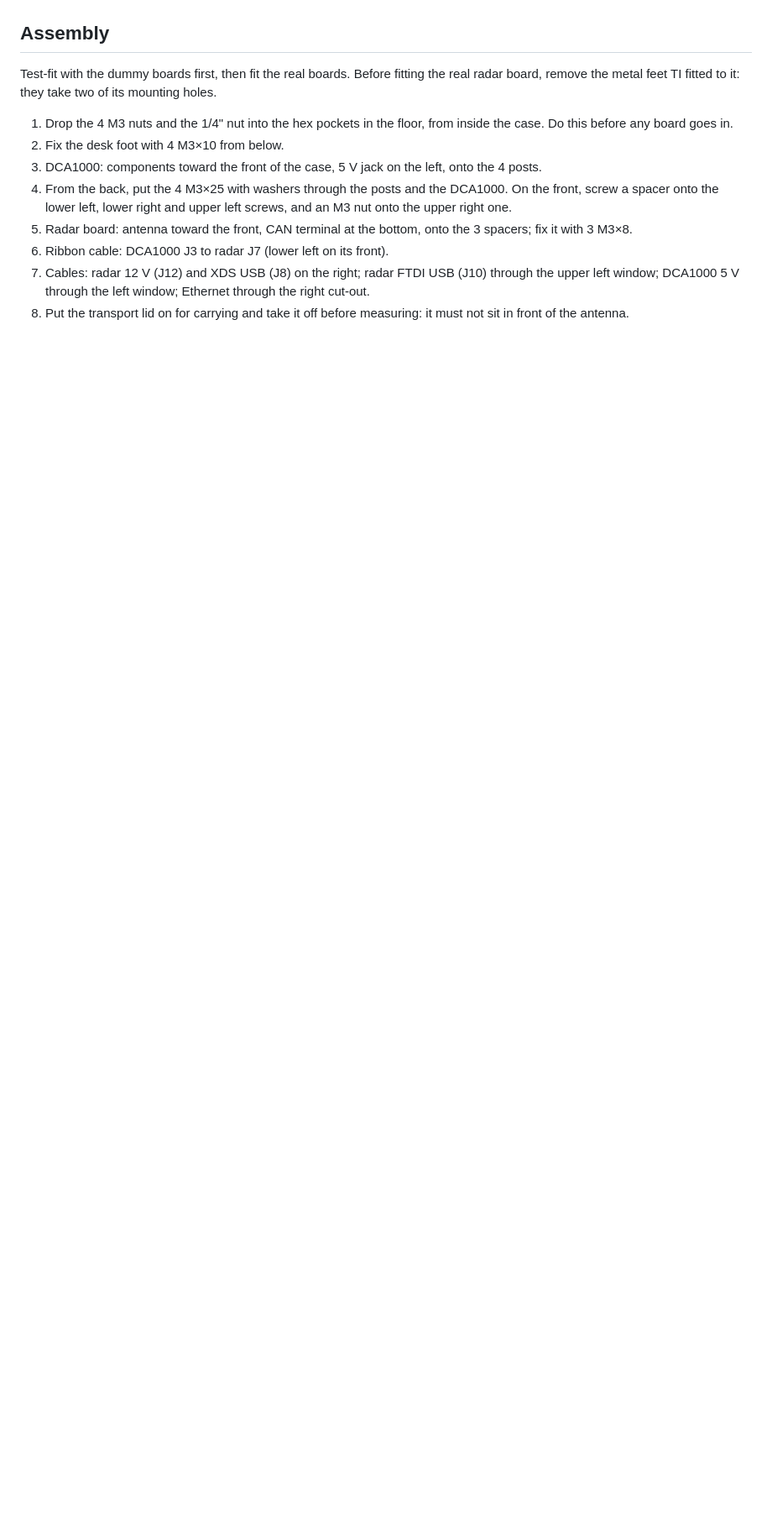
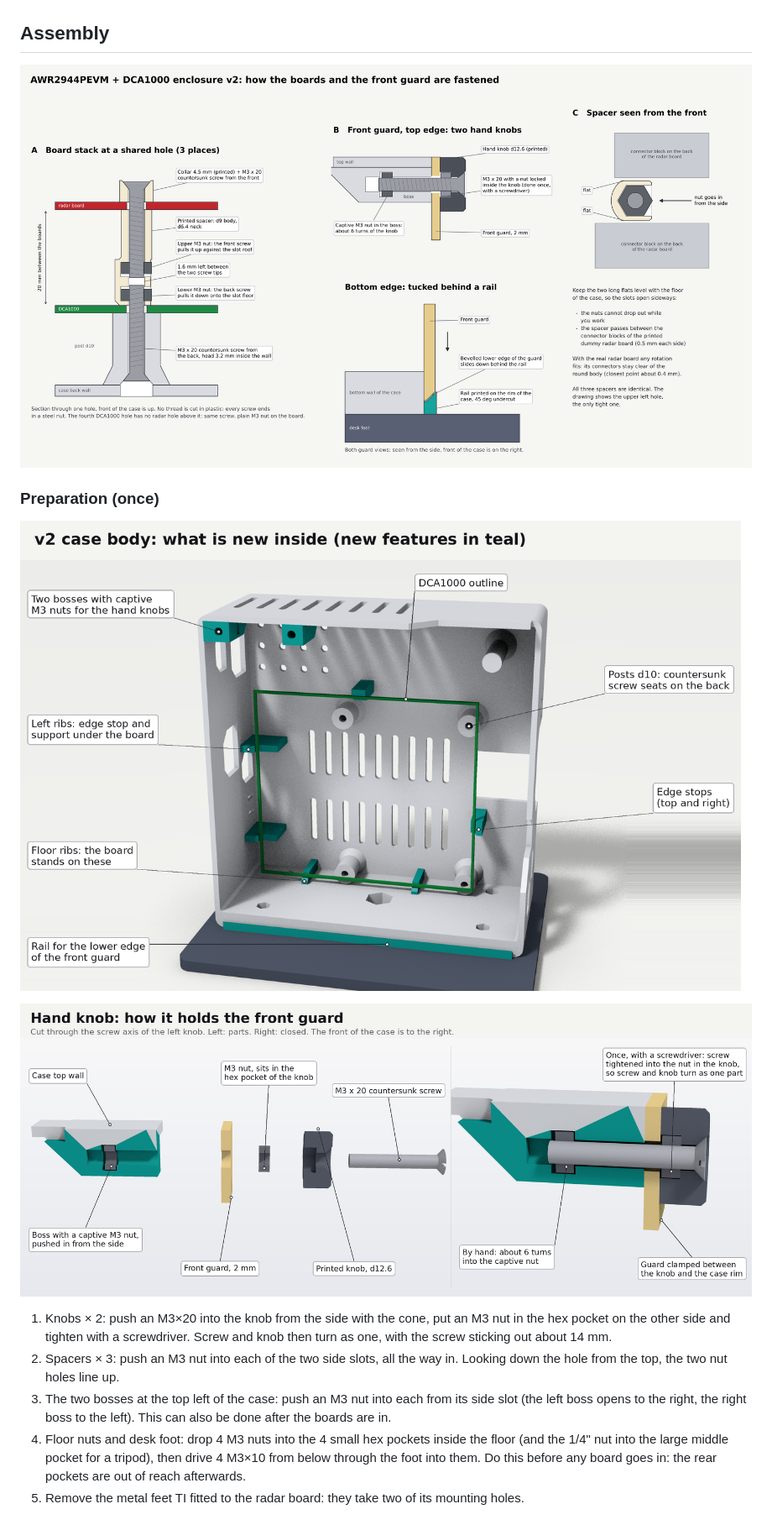
Before and after one commit to triagram/awr2944p-dca1000-case, a Markdown page: README.md, the part around one of its changes. Shown at 84% size. Drawn GitHub-style; pictures changed too: images/body_inside.png (added), images/fastening.png (added), images/knob.png (added); blank space fills up the shorter version.

```diff
--- a/README.md
+++ b/README.md
@@ -71,20 +66,23 @@ Also needed: the two boards and the 60-pin ribbon cable from the DCA1000 kit.
 
 ## Assembly
 
-Test-fit with the dummy boards first, then fit the real boards. Before fitting the real radar board,
-remove the metal feet TI fitted to it: they take two of its mounting holes.
+![How the boards and the front guard are fastened](images/fastening.png)
 
-1. Drop the 4 M3 nuts and the 1/4" nut into the hex pockets in the floor, from inside the case.
-   Do this before any board goes in.
-2. Fix the desk foot with 4 M3×10 from below.
-3. DCA1000: components toward the front of the case, 5 V jack on the left, onto the 4 posts.
-4. From the back, put the 4 M3×25 with washers through the posts and the DCA1000. On the front, screw
-   a spacer onto the lower left, lower right and upper left screws, and an M3 nut onto the upper right
-   one.
-5. Radar board: antenna toward the front, CAN terminal at the bottom, onto the 3 spacers; fix it with
-   3 M3×8.
-6. Ribbon cable: DCA1000 J3 to radar J7 (lower left on its front).
-7. Cables: radar 12 V (J12) and XDS USB (J8) on the right; radar FTDI USB (J10) through the upper left
-   window; DCA1000 5 V through the left window; Ethernet through the right cut-out.
-8. Put the transport lid on for carrying and take it off before measuring: it must not sit in front of
-   the antenna.
+### Preparation (once)
+
+![New features inside the case body](images/body_inside.png)
+
+![The hand knob](images/knob.png)
+
+1. Knobs × 2: push an M3×20 into the knob from the side with the cone, put an M3 nut in the hex pocket
+   on the other side and tighten with a screwdriver. Screw and knob then turn as one, with the screw
+   sticking out about 14 mm.
+2. Spacers × 3: push an M3 nut into each of the two side slots, all the way in. Looking down the hole
+   from the top, the two nut holes line up.
+3. The two bosses at the top left of the case: push an M3 nut into each from its side slot (the left
+   boss opens to the right, the right boss to the left). This can also be done after the boards are in.
+4. Floor nuts and desk foot: drop 4 M3 nuts into the 4 small hex pockets inside the floor (and the
+   1/4" nut into the large middle pocket for a tripod), then drive 4 M3×10 from below through the foot
+   into them. Do this before any board goes in: the rear pockets are out of reach afterwards.
+5. Remove the metal feet TI fitted to the radar board: they take two of its mounting holes.
+
```
Also changed, not shown: other parts of README.md (+72 -39 lines), README.zh-CN.md (+58 -32 lines), 8 other files.
